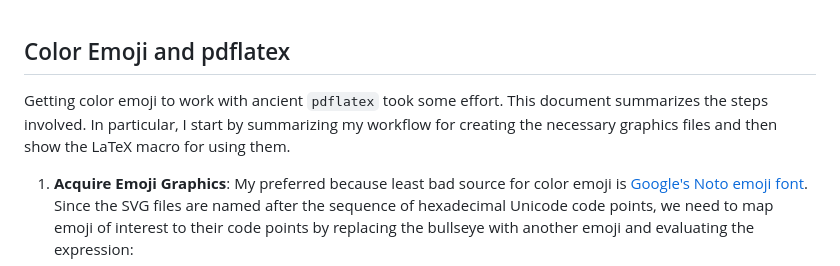
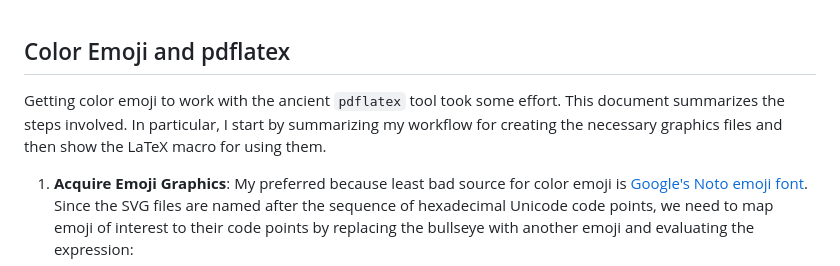
Before and after one commit to apparebit/penal-colony, a Markdown page: supplements/emoji.md, the part around the change. Drawn GitHub-style.

Commit message:
Update wording

```diff
--- a/supplements/emoji.md
+++ b/supplements/emoji.md
@@ -1,9 +1,9 @@
 ## Color Emoji and pdflatex
 
-Getting color emoji to work with ancient `pdflatex` took some effort. This
-document summarizes the steps involved. In particular, I start by summarizing my
-workflow for creating the necessary graphics files and then show the LaTeX macro
-for using them.
+Getting color emoji to work with the ancient `pdflatex` tool took some effort.
+This document summarizes the steps involved. In particular, I start by
+summarizing my workflow for creating the necessary graphics files and then show
+the LaTeX macro for using them.
 
  1. __Acquire Emoji Graphics__: My preferred because least bad source for color
     emoji is [Google's Noto emoji
```
